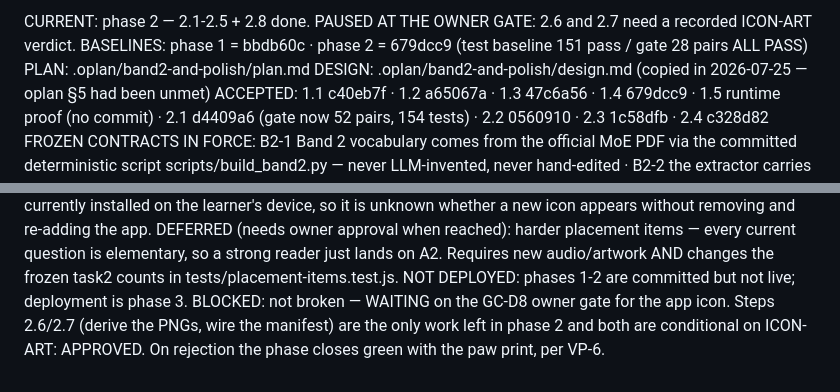
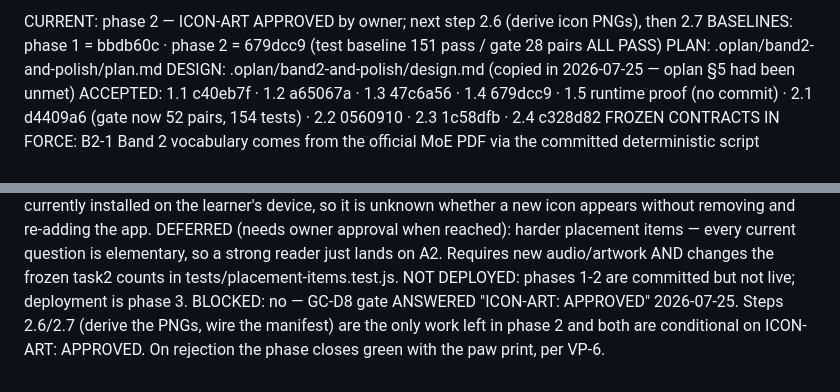
Before and after one commit to dkreinov/magic-clinic-english, a Markdown page: .oplan/band2-and-polish/phase-state.md, 2 parts joined by grey strips. Drawn GitHub-style.

```diff
--- a/.oplan/band2-and-polish/phase-state.md
+++ b/.oplan/band2-and-polish/phase-state.md
@@ -1,4 +1,4 @@
-CURRENT: phase 2 — 2.1-2.5 + 2.8 done. PAUSED AT THE OWNER GATE: 2.6 and 2.7 need a recorded ICON-ART verdict.
+CURRENT: phase 2 — ICON-ART APPROVED by owner; next step 2.6 (derive icon PNGs), then 2.7
 BASELINES: phase 1 = bbdb60c · phase 2 = 679dcc9 (test baseline 151 pass / gate 28 pairs ALL PASS)
 PLAN: .oplan/band2-and-polish/plan.md
 DESIGN: .oplan/band2-and-polish/design.md (copied in 2026-07-25 — oplan §5 had been unmet)
@@ -41,6 +41,6 @@ DEFERRED (needs owner approval when reached): harder placement items — every c
   elementary, so a strong reader just lands on A2. Requires new audio/artwork AND changes the
   frozen task2 counts in tests/placement-items.test.js.
 NOT DEPLOYED: phases 1-2 are committed but not live; deployment is phase 3.
-BLOCKED: not broken — WAITING on the GC-D8 owner gate for the app icon. Steps 2.6/2.7 (derive
+BLOCKED: no — GC-D8 gate ANSWERED "ICON-ART: APPROVED" 2026-07-25. Steps 2.6/2.7 (derive
   the PNGs, wire the manifest) are the only work left in phase 2 and both are conditional on
   ICON-ART: APPROVED. On rejection the phase closes green with the paw print, per VP-6.
```
Also changed, not shown: .oplan/band2-and-polish/journal.md (+4 -0 lines).
